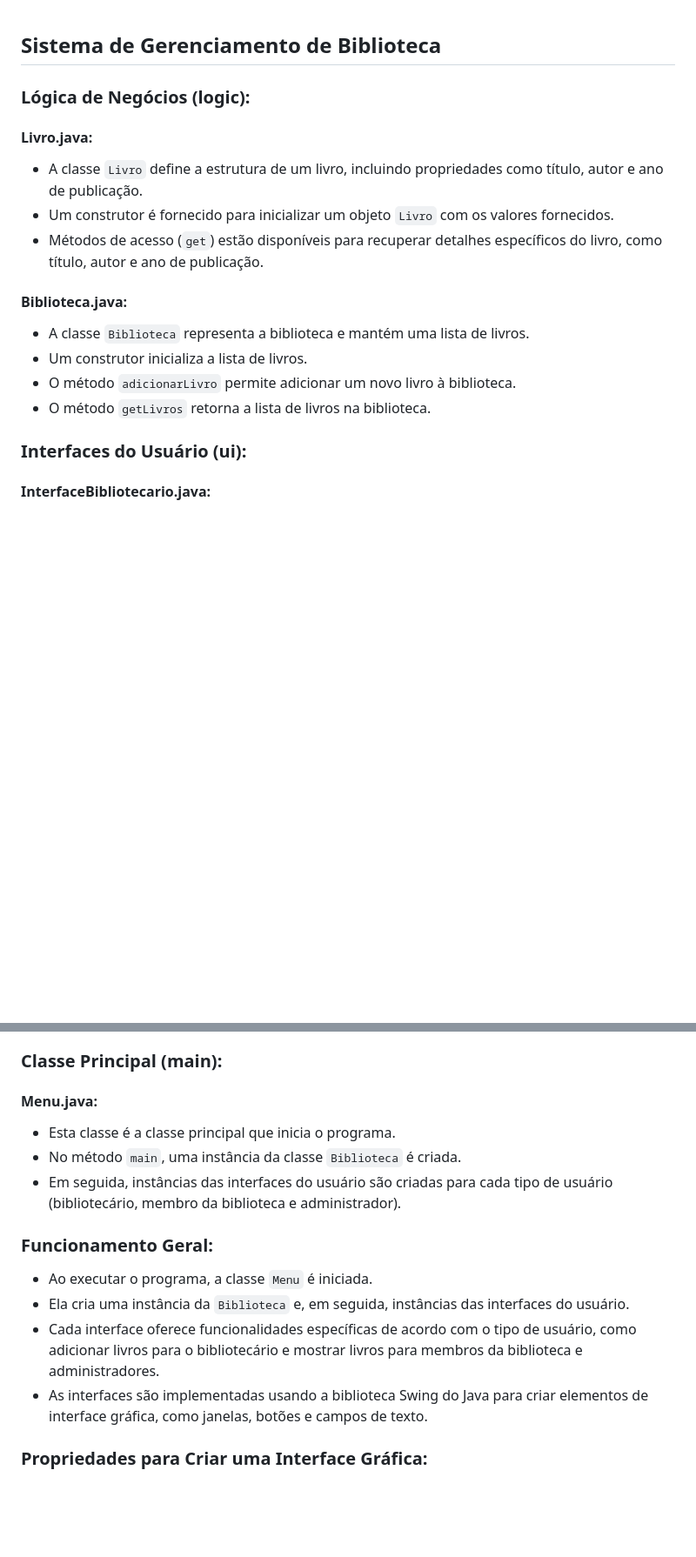
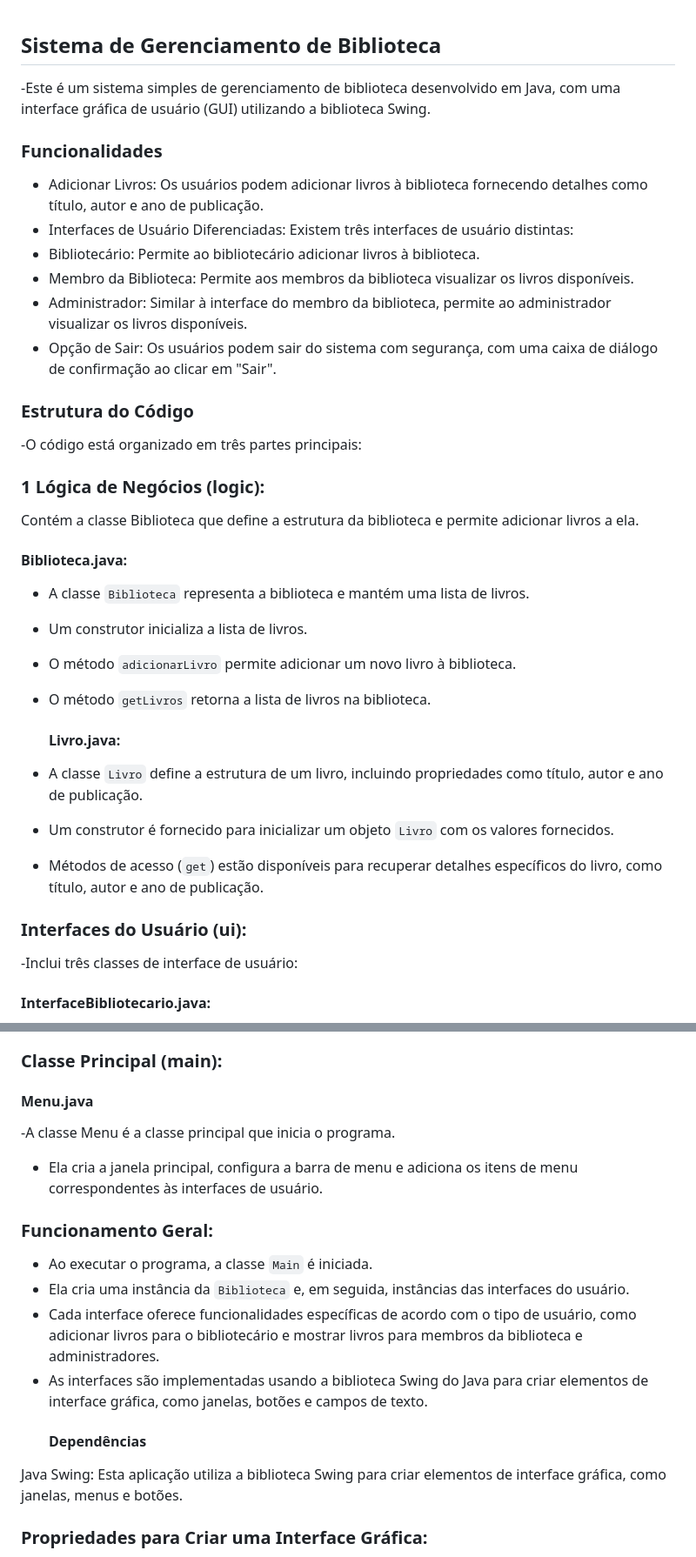
Before and after one commit to yancfgomes/Estudos-Java, a Markdown page: AtividadeTela/README.md, 2 parts joined by grey strips. Shown: that part at 87% size. Rendered like a GitHub page; blank space fills up the shorter version.

Commit message:
Update README.md
adicionei as mudanças do yan

```diff
--- a/AtividadeTela/README.md
+++ b/AtividadeTela/README.md
@@ -1,12 +1,21 @@
 ## Sistema de Gerenciamento de Biblioteca
 
-### Lógica de Negócios (logic):
+-Este é um sistema simples de gerenciamento de biblioteca desenvolvido em Java, com uma interface gráfica de usuário (GUI) utilizando a biblioteca Swing.
 
-#### Livro.java:
+### Funcionalidades
+- Adicionar Livros: Os usuários podem adicionar livros à biblioteca fornecendo detalhes como título, autor e ano de publicação.
+- Interfaces de Usuário Diferenciadas: Existem três interfaces de usuário distintas:
+- Bibliotecário: Permite ao bibliotecário adicionar livros à biblioteca.
+- Membro da Biblioteca: Permite aos membros da biblioteca visualizar os livros disponíveis.
+- Administrador: Similar à interface do membro da biblioteca, permite ao administrador visualizar os livros disponíveis.
+- Opção de Sair: Os usuários podem sair do sistema com segurança, com uma caixa de diálogo de confirmação ao clicar em "Sair".
 
-- A classe `Livro` define a estrutura de um livro, incluindo propriedades como título, autor e ano de publicação.
-- Um construtor é fornecido para inicializar um objeto `Livro` com os valores fornecidos.
-- Métodos de acesso (`get`) estão disponíveis para recuperar detalhes específicos do livro, como título, autor e ano de publicação.
+### Estrutura do Código
+
+-O código está organizado em três partes principais:
+
+### 1 Lógica de Negócios (logic):
+Contém a classe Biblioteca que define a estrutura da biblioteca e permite adicionar livros a ela.
 
 #### Biblioteca.java:
 
@@ -15,7 +24,14 @@
 - O método `adicionarLivro` permite adicionar um novo livro à biblioteca.
 - O método `getLivros` retorna a lista de livros na biblioteca.
 
+  #### Livro.java:
+
+- A classe `Livro` define a estrutura de um livro, incluindo propriedades como título, autor e ano de publicação.
+- Um construtor é fornecido para inicializar um objeto `Livro` com os valores fornecidos.
+- Métodos de acesso (`get`) estão disponíveis para recuperar detalhes específicos do livro, como título, autor e ano de publicação.
+
 ### Interfaces do Usuário (ui):
+-Inclui três classes de interface de usuário:
 
 #### InterfaceBibliotecario.java:
 
@@ -38,18 +54,18 @@
 
 ### Classe Principal (main):
 
-#### Menu.java:
-
-- Esta classe é a classe principal que inicia o programa.
-- No método `main`, uma instância da classe `Biblioteca` é criada.
-- Em seguida, instâncias das interfaces do usuário são criadas para cada tipo de usuário (bibliotecário, membro da biblioteca e administrador).
+#### Menu.java
+-A classe Menu é a classe principal que inicia o programa.
+- Ela cria a janela principal, configura a barra de menu e adiciona os itens de menu correspondentes às interfaces de usuário.
 
 ### Funcionamento Geral:
 
-- Ao executar o programa, a classe `Menu` é iniciada.
+- Ao executar o programa, a classe `Main` é iniciada.
 - Ela cria uma instância da `Biblioteca` e, em seguida, instâncias das interfaces do usuário.
 - Cada interface oferece funcionalidades específicas de acordo com o tipo de usuário, como adicionar livros para o bibliotecário e mostrar livros para membros da biblioteca e administradores.
 - As interfaces são implementadas usando a biblioteca Swing do Java para criar elementos de interface gráfica, como janelas, botões e campos de texto.
+  #### Dependências
+Java Swing: Esta aplicação utiliza a biblioteca Swing para criar elementos de interface gráfica, como janelas, menus e botões.
 
 ### Propriedades para Criar uma Interface Gráfica:
 
```
